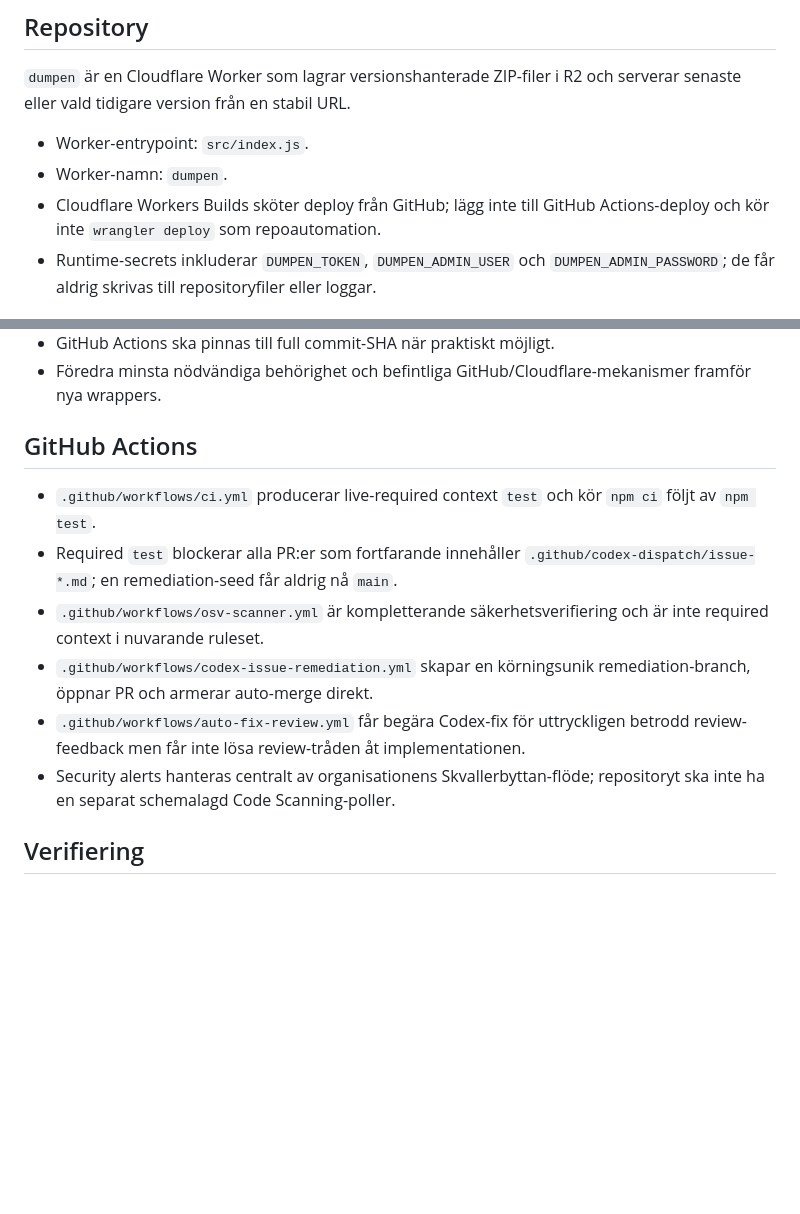
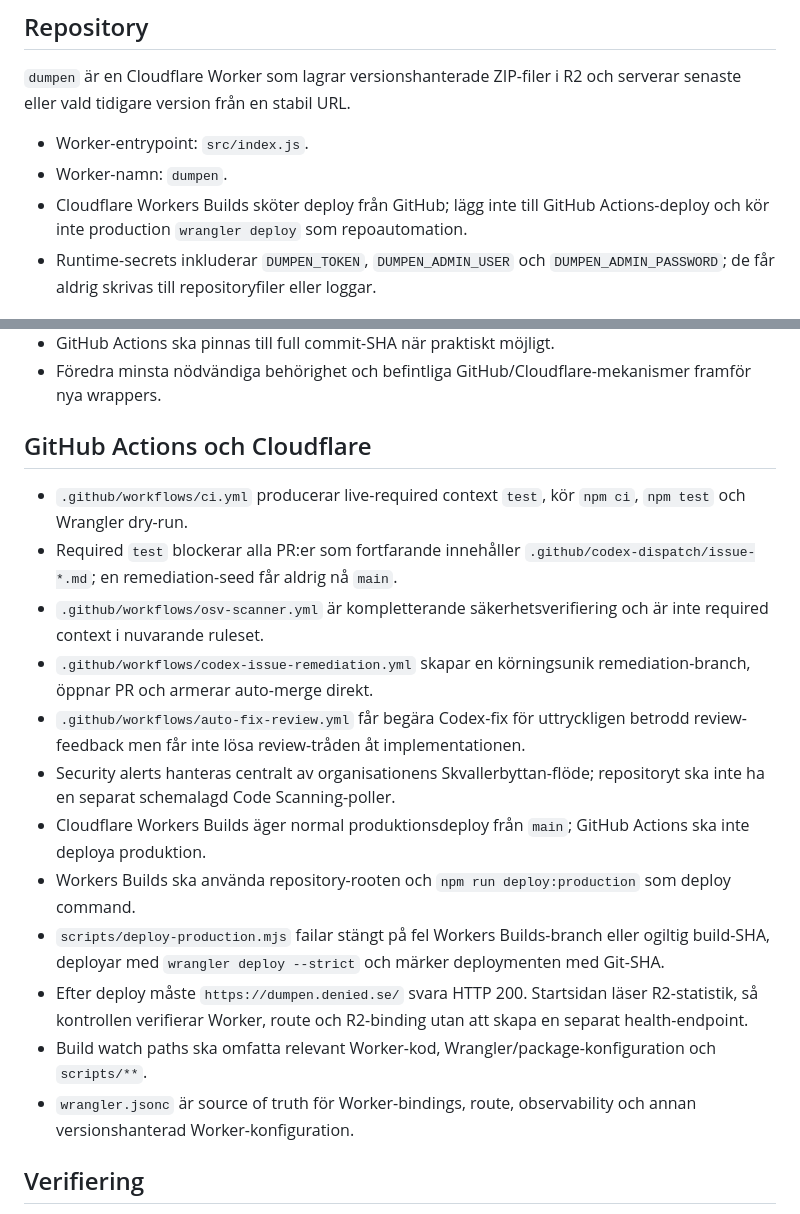
Before and after one commit to Avkroken/Dumpen, a Markdown page: AGENTS.md, 2 parts joined by grey strips. Drawn GitHub-style; blank space fills up the shorter version.

Commit message:
docs: make Cloudflare deployment ownership explicit

```diff
--- a/AGENTS.md
+++ b/AGENTS.md
@@ -8,7 +8,7 @@ Den här filen är repositoryts auktoritativa arbetsinstruktion. Live GitHub-kon
 
 - Worker-entrypoint: `src/index.js`.
 - Worker-namn: `dumpen`.
-- Cloudflare Workers Builds sköter deploy från GitHub; lägg inte till GitHub Actions-deploy och kör inte `wrangler deploy` som repoautomation.
+- Cloudflare Workers Builds sköter deploy från GitHub; lägg inte till GitHub Actions-deploy och kör inte production `wrangler deploy` som repoautomation.
 - Runtime-secrets inkluderar `DUMPEN_TOKEN`, `DUMPEN_ADMIN_USER` och `DUMPEN_ADMIN_PASSWORD`; de får aldrig skrivas till repositoryfiler eller loggar.
 
 ## Brancher och pull requests
@@ -49,14 +49,20 @@ Prioritera funktionell och teknisk signal framför redaktionell puts. Rapportera
 - GitHub Actions ska pinnas till full commit-SHA när praktiskt möjligt.
 - Föredra minsta nödvändiga behörighet och befintliga GitHub/Cloudflare-mekanismer framför nya wrappers.
 
-## GitHub Actions
+## GitHub Actions och Cloudflare
 
-- `.github/workflows/ci.yml` producerar live-required context `test` och kör `npm ci` följt av `npm test`.
+- `.github/workflows/ci.yml` producerar live-required context `test`, kör `npm ci`, `npm test` och Wrangler dry-run.
 - Required `test` blockerar alla PR:er som fortfarande innehåller `.github/codex-dispatch/issue-*.md`; en remediation-seed får aldrig nå `main`.
 - `.github/workflows/osv-scanner.yml` är kompletterande säkerhetsverifiering och är inte required context i nuvarande ruleset.
 - `.github/workflows/codex-issue-remediation.yml` skapar en körningsunik remediation-branch, öppnar PR och armerar auto-merge direkt.
 - `.github/workflows/auto-fix-review.yml` får begära Codex-fix för uttryckligen betrodd review-feedback men får inte lösa review-tråden åt implementationen.
 - Security alerts hanteras centralt av organisationens Skvallerbyttan-flöde; repositoryt ska inte ha en separat schemalagd Code Scanning-poller.
+- Cloudflare Workers Builds äger normal produktionsdeploy från `main`; GitHub Actions ska inte deploya produktion.
+- Workers Builds ska använda repository-rooten och `npm run deploy:production` som deploy command.
+- `scripts/deploy-production.mjs` failar stängt på fel Workers Builds-branch eller ogiltig build-SHA, deployar med `wrangler deploy --strict` och märker deploymenten med Git-SHA.
+- Efter deploy måste `https://dumpen.denied.se/` svara HTTP 200. Startsidan läser R2-statistik, så kontrollen verifierar Worker, route och R2-binding utan att skapa en separat health-endpoint.
+- Build watch paths ska omfatta relevant Worker-kod, Wrangler/package-konfiguration och `scripts/**`.
+- `wrangler.jsonc` är source of truth för Worker-bindings, route, observability och annan versionshanterad Worker-konfiguration.
 
 ## Verifiering
 
```
